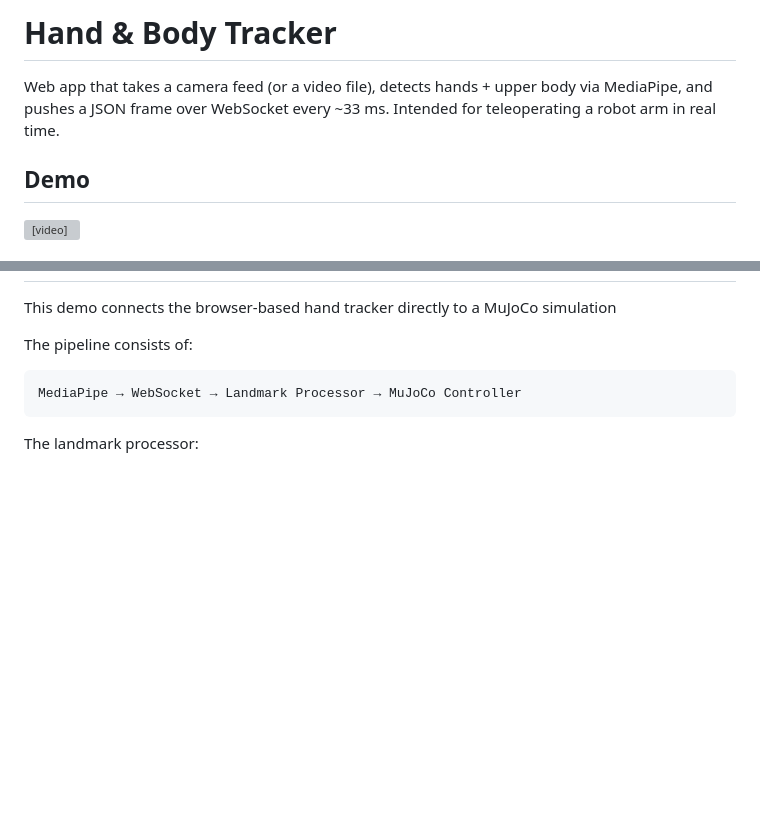
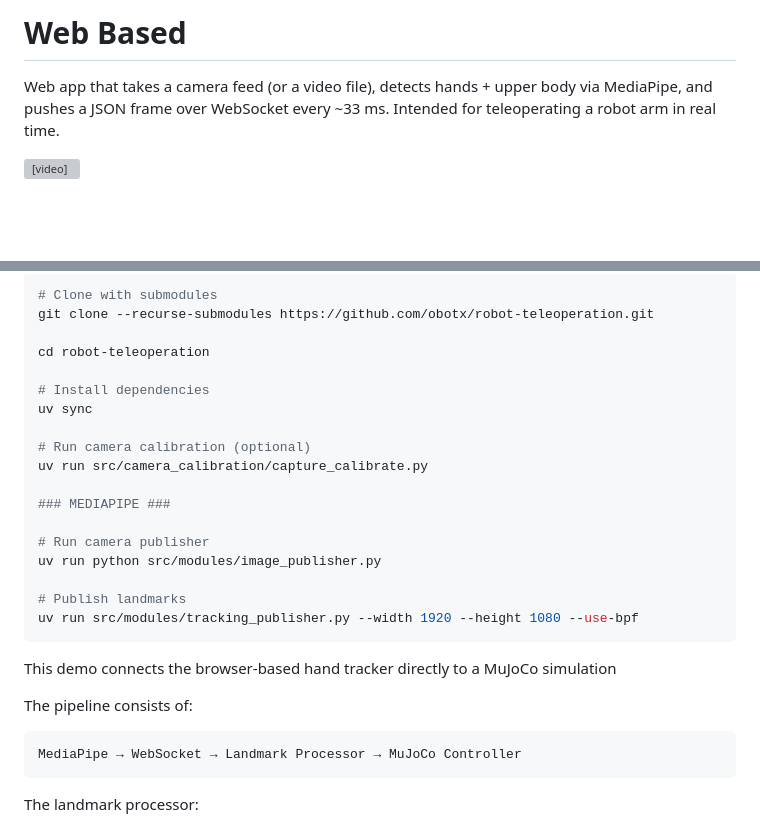
Before and after one commit to drmwnrafi/robot-teleoperation, a Markdown page: README.md, 2 parts joined by grey strips. Drawn GitHub-style; blank space fills up the shorter version; grey boxes are pictures that could not be loaded.

````diff
--- a/README.md
+++ b/README.md
@@ -1,11 +40,9 @@
 
 
-# Hand & Body Tracker
+# Web Based
 
 Web app that takes a camera feed (or a video file), detects hands + upper body via
 MediaPipe, and pushes a JSON frame over WebSocket every ~33 ms. Intended for
 teleoperating a robot arm in real time.
 
-## Demo
-
 <video src="https://github.com/user-attachments/assets/14bf5437-a007-4f30-be92-aae054092e56" controls width="100%"></video>
@@ -295,3 +301,24 @@ const latest = window.__handRobotData;
+```bash
+# Clone with submodules
+git clone --recurse-submodules https://github.com/obotx/robot-teleoperation.git
+
+cd robot-teleoperation
+
+# Install dependencies
+uv sync
+
+# Run camera calibration (optional)
+uv run src/camera_calibration/capture_calibrate.py
+
+### MEDIAPIPE ###
+
+# Run camera publisher
+uv run python src/modules/image_publisher.py
+
+# Publish landmarks
+uv run src/modules/tracking_publisher.py --width 1920 --height 1080 --use-bpf
+```
+
 
 This demo connects the browser-based hand tracker directly to a MuJoCo simulation
 
````
Also changed, not shown: other parts of README.md (+62 -48 lines).
